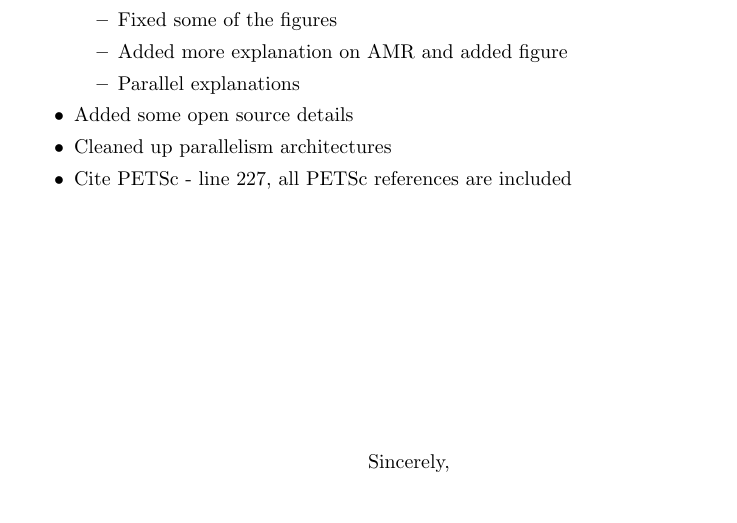
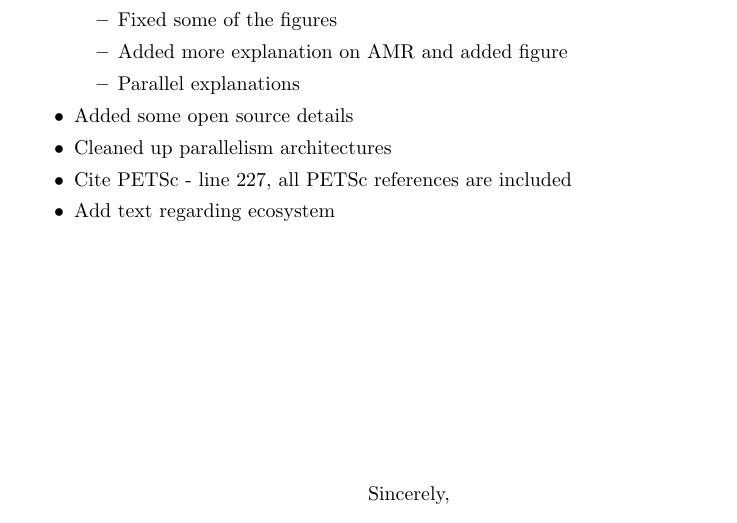
Before and after one commit to clawpack/doc, a LaTeX letter (papers/clawpack-5x/rebuttal.tex): part of the page, cut so that both start at the same text. Compiled offline with pdfLaTeX.

Commit message:
Add more rebuttal descriptions

```diff
--- a/papers/clawpack-5x/rebuttal.tex
+++ b/papers/clawpack-5x/rebuttal.tex
@@ -39,6 +39,7 @@ suggestions.
     \item Added some open source details
     \item Cleaned up parallelism architectures
     \item Cite PETSc - line 227, all PETSc references are included
+    \item Add text regarding ecosystem
 \end{itemize}
 
 \vspace{4cm}
```
